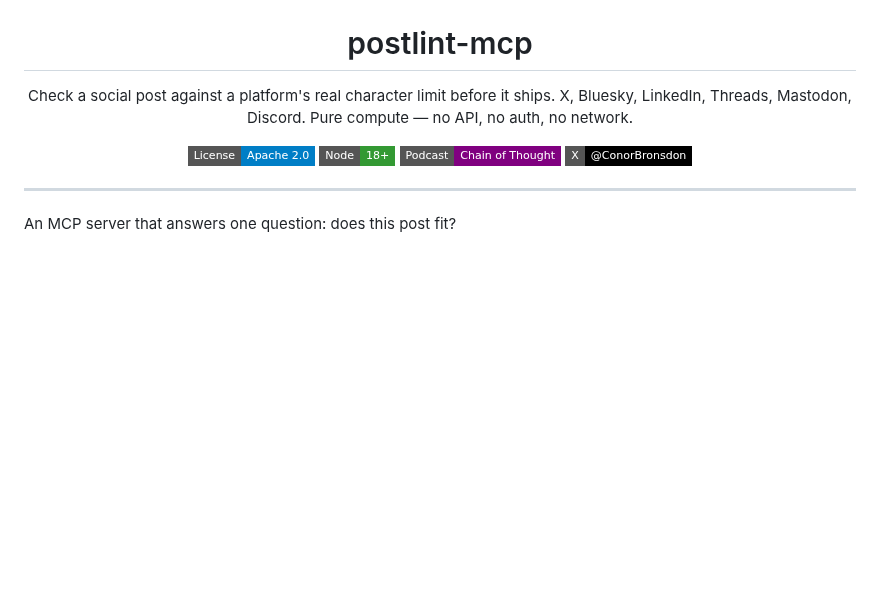
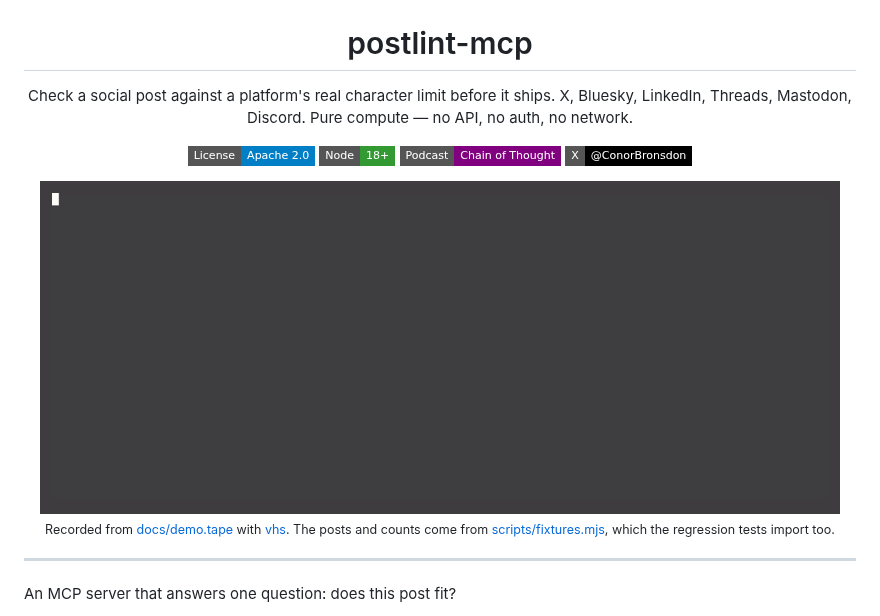
Before and after one commit to conorbronsdon/postlint-mcp, a Markdown page: README.md, the part around the change. Rendered like a GitHub page; pictures changed too: docs/demo.gif (added); badges without logos; blank space fills up the shorter version.

```diff
--- a/README.md
+++ b/README.md
@@ -8,6 +8,10 @@ Check a social post against a platform's real character limit before it ships. X
 [![Node](https://img.shields.io/badge/Node-18+-339933?style=flat-square&logo=node.js&logoColor=white)](https://nodejs.org/)
 [![Podcast](https://img.shields.io/badge/Podcast-Chain_of_Thought-purple?style=flat-square)](https://chainofthought.show/?utm_source=github&utm_medium=referral&utm_campaign=repo-readme&utm_content=postlint-mcp)
 [![X](https://img.shields.io/badge/X-@ConorBronsdon-black?style=flat-square&logo=x)](https://x.com/ConorBronsdon)
+
+<img src="docs/demo.gif" alt="Three drafts checked in a terminal: an X post at 308 of 280 with three URLs billed at 23 each, a Bluesky post at 302 of 300, and that same draft with its link still a [URL] placeholder, which a length check reads as 277 but the server prices at exactly 300 of 300" width="800">
+
+<sub>Recorded from <a href="docs/demo.tape">docs/demo.tape</a> with <a href="https://github.com/charmbracelet/vhs">vhs</a>. The posts and counts come from <a href="scripts/fixtures.mjs">scripts/fixtures.mjs</a>, which the regression tests import too.</sub>
 
 </div>
 
```
Also changed, not shown: 4 other files.
